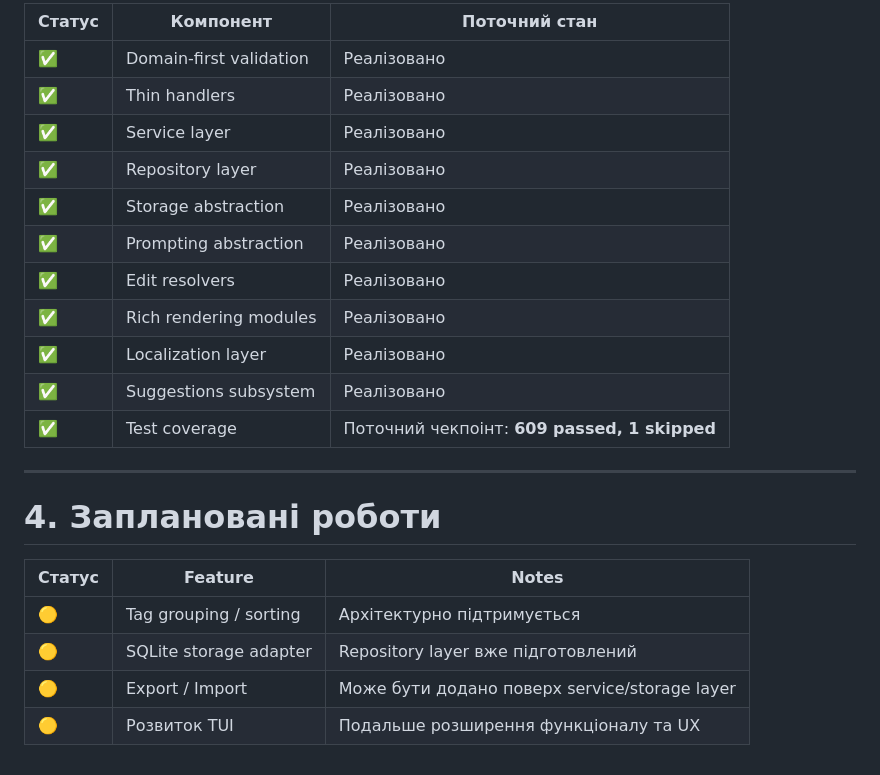
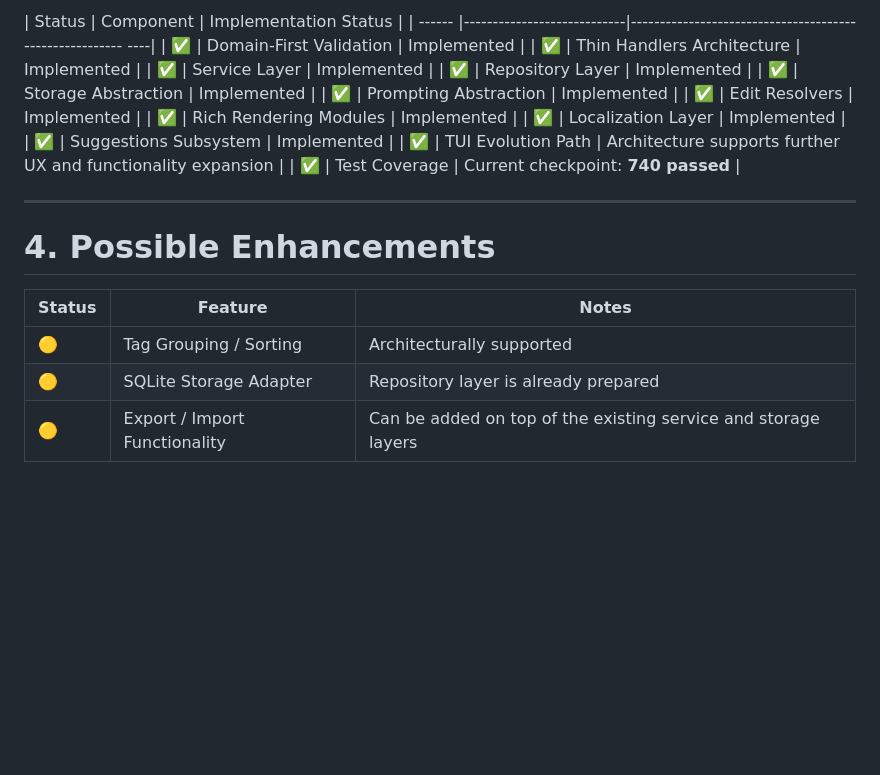
Before and after one commit to eugenzor/assistant-t800, a Markdown page: docs/checklist.md, the part around one of its changes. GitHub-like rendering; blank space fills up the shorter version.

```diff
--- a/docs/checklist.md
+++ b/docs/checklist.md
@@ -103,25 +103,25 @@
 
-| Статус | Компонент               | Поточний стан                                |
-| ------ | ----------------------- | -------------------------------------------- |
-| ✅      | Domain-first validation | Реалізовано                                  |
-| ✅      | Thin handlers           | Реалізовано                                  |
-| ✅      | Service layer           | Реалізовано                                  |
-| ✅      | Repository layer        | Реалізовано                                  |
-| ✅      | Storage abstraction     | Реалізовано                                  |
-| ✅      | Prompting abstraction   | Реалізовано                                  |
-| ✅      | Edit resolvers          | Реалізовано                                  |
-| ✅      | Rich rendering modules  | Реалізовано                                  |
-| ✅      | Localization layer      | Реалізовано                                  |
-| ✅      | Suggestions subsystem   | Реалізовано                                  |
-| ✅      | Test coverage           | Поточний чекпоінт: **609 passed, 1 skipped** |
+| Status | Component                  | Implementation Status                                      |
+| ------ |----------------------------|-------------------------------------------------------- ----|
+| ✅ | Domain-First Validation    | Implemented                                                |
+| ✅ | Thin Handlers Architecture | Implemented                                                |
+| ✅ | Service Layer              | Implemented                                                |
+| ✅ | Repository Layer           | Implemented                                                |
+| ✅ | Storage Abstraction        | Implemented                                                |
+| ✅ | Prompting Abstraction      | Implemented                                                |
+| ✅ | Edit Resolvers             | Implemented                                                |
+| ✅ | Rich Rendering Modules     | Implemented                                                |
+| ✅ | Localization Layer         | Implemented                                                |
+| ✅ | Suggestions Subsystem      | Implemented                                                |
+| ✅ | TUI Evolution Path         | Architecture supports further UX and functionality expansion |
+| ✅ | Test Coverage              | Current checkpoint: **740 passed**                         |
 
 ---
 
-# 4. Заплановані роботи
+# 4. Possible Enhancements
 
-| Статус | Feature                                   | Notes                                                       |
-| ------ | ----------------------------------------- | ----------------------------------------------------------- |
-| 🟡     | Tag grouping / sorting                    | Архітектурно підтримується                                  |
-| 🟡     | SQLite storage adapter                    | Repository layer вже підготовлений                          |
-| 🟡     | Export / Import                           | Може бути додано поверх service/storage layer               |
-| 🟡     | Розвиток TUI                              | Подальше розширення функціоналу та UX                       |
+| Status | Feature                       | Notes                                                          |
+|--------|-------------------------------|----------------------------------------------------------------|
+| 🟡     | Tag Grouping / Sorting        | Architecturally supported                                      |
+| 🟡     | SQLite Storage Adapter        | Repository layer is already prepared                           |
+| 🟡     | Export / Import Functionality | Can be added on top of the existing service and storage layers |
```
Also changed, not shown: other parts of docs/checklist.md (+79 -79 lines), docs/checklist-internal.md (added, +127 -0 lines), docs/commands-help.md (+11 -15 lines).
